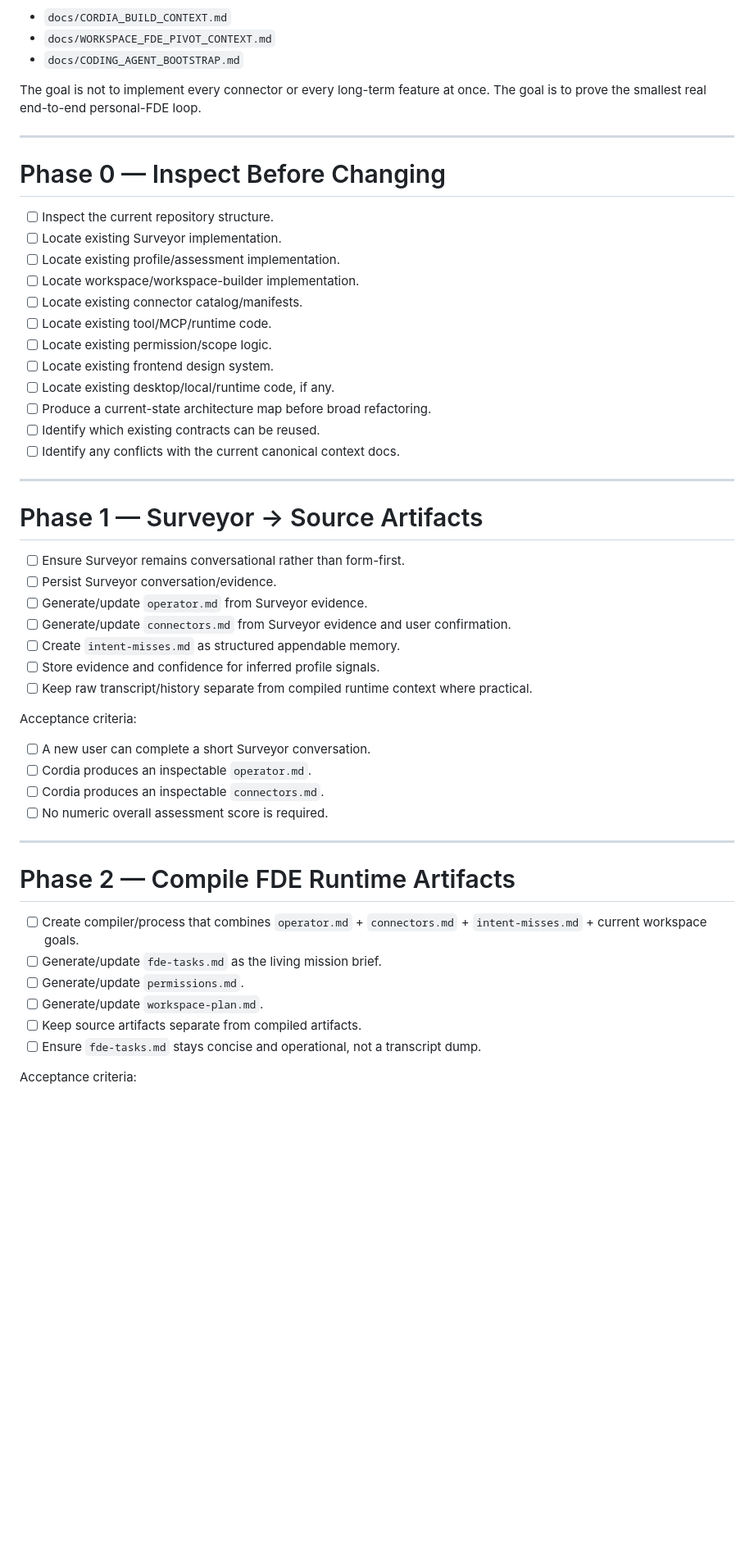
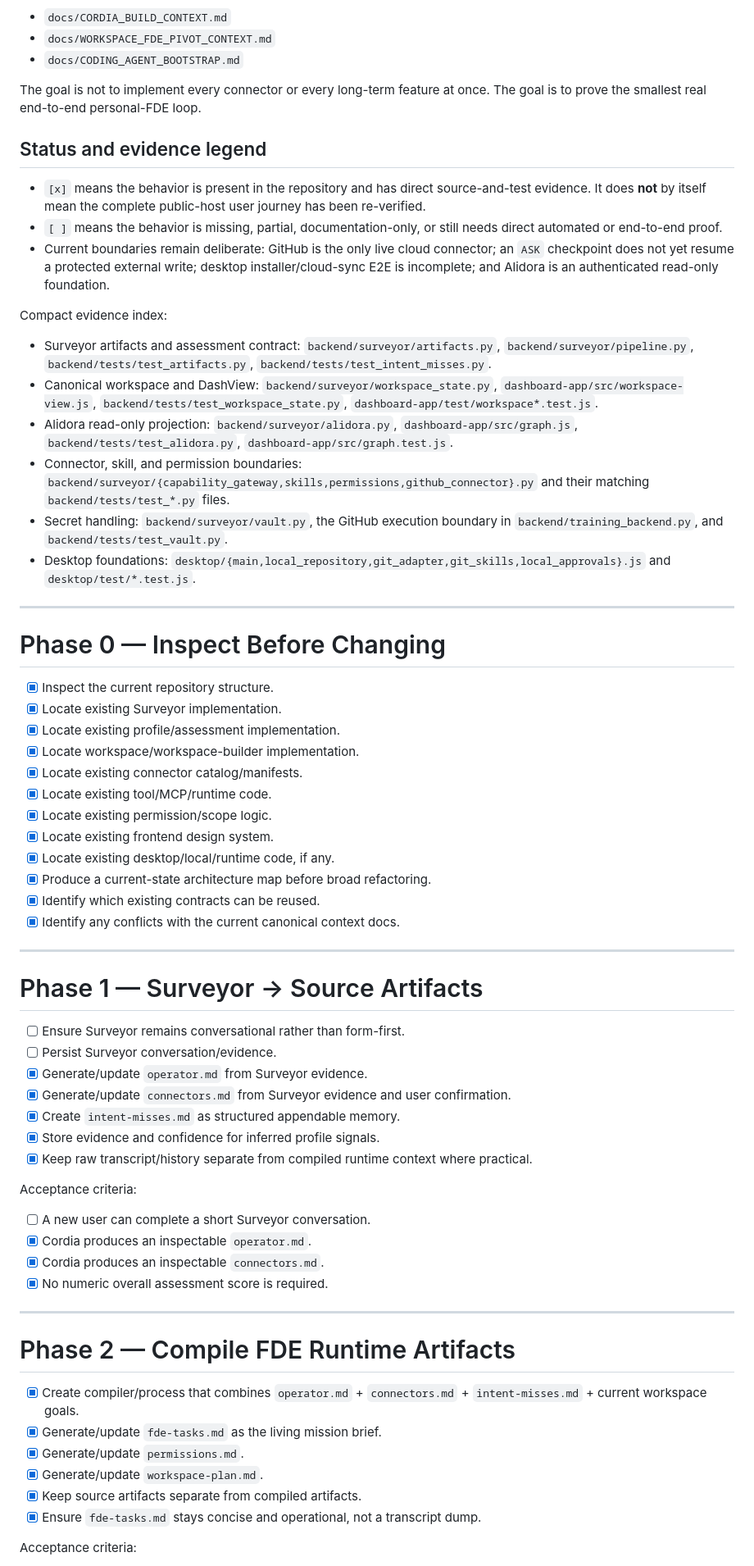
Before and after one commit to ItzJLaugh/Cordia, a Markdown page: docs/TODO_CORDIA_VERTICAL_SLICE.md, the part around one of its changes. Shown at 82% size. Rendered like a GitHub page; blank space fills up the shorter version.

Commit message:
docs: reconcile Cordia vertical slice evidence

```diff
--- a/docs/TODO_CORDIA_VERTICAL_SLICE.md
+++ b/docs/TODO_CORDIA_VERTICAL_SLICE.md
@@ -10,22 +10,37 @@ This checklist is the implementation companion to:
 
 The goal is not to implement every connector or every long-term feature at once. The goal is to prove the smallest real end-to-end personal-FDE loop.
 
+## Status and evidence legend
+
+- `[x]` means the behavior is present in the repository and has direct source-and-test evidence. It does **not** by itself mean the complete public-host user journey has been re-verified.
+- `[ ]` means the behavior is missing, partial, documentation-only, or still needs direct automated or end-to-end proof.
+- Current boundaries remain deliberate: GitHub is the only live cloud connector; an `ASK` checkpoint does not yet resume a protected external write; desktop installer/cloud-sync E2E is incomplete; and Alidora is an authenticated read-only foundation.
+
+Compact evidence index:
+
+- Surveyor artifacts and assessment contract: `backend/surveyor/artifacts.py`, `backend/surveyor/pipeline.py`, `backend/tests/test_artifacts.py`, `backend/tests/test_intent_misses.py`.
+- Canonical workspace and DashView: `backend/surveyor/workspace_state.py`, `dashboard-app/src/workspace-view.js`, `backend/tests/test_workspace_state.py`, `dashboard-app/test/workspace*.test.js`.
+- Alidora read-only projection: `backend/surveyor/alidora.py`, `dashboard-app/src/graph.js`, `backend/tests/test_alidora.py`, `dashboard-app/src/graph.test.js`.
+- Connector, skill, and permission boundaries: `backend/surveyor/{capability_gateway,skills,permissions,github_connector}.py` and their matching `backend/tests/test_*.py` files.
+- Secret handling: `backend/surveyor/vault.py`, the GitHub execution boundary in `backend/training_backend.py`, and `backend/tests/test_vault.py`.
+- Desktop foundations: `desktop/{main,local_repository,git_adapter,git_skills,local_approvals}.js` and `desktop/test/*.test.js`.
+
 ---
 
 # Phase 0 — Inspect Before Changing
 
-- [ ] Inspect the current repository structure.
-- [ ] Locate existing Surveyor implementation.
-- [ ] Locate existing profile/assessment implementation.
-- [ ] Locate workspace/workspace-builder implementation.
-- [ ] Locate existing connector catalog/manifests.
-- [ ] Locate existing tool/MCP/runtime code.
-- [ ] Locate existing permission/scope logic.
-- [ ] Locate existing frontend design system.
-- [ ] Locate existing desktop/local/runtime code, if any.
-- [ ] Produce a current-state architecture map before broad refactoring.
-- [ ] Identify which existing contracts can be reused.
-- [ ] Identify any conflicts with the current canonical context docs.
+- [x] Inspect the current repository structure.
+- [x] Locate existing Surveyor implementation.
+- [x] Locate existing profile/assessment implementation.
+- [x] Locate workspace/workspace-builder implementation.
+- [x] Locate existing connector catalog/manifests.
+- [x] Locate existing tool/MCP/runtime code.
+- [x] Locate existing permission/scope logic.
+- [x] Locate existing frontend design system.
+- [x] Locate existing desktop/local/runtime code, if any.
+- [x] Produce a current-state architecture map before broad refactoring.
+- [x] Identify which existing contracts can be reused.
+- [x] Identify any conflicts with the current canonical context docs.
 
 ---
 
@@ -33,29 +48,29 @@ The goal is not to implement every connector or every long-term feature at once.
 
 - [ ] Ensure Surveyor remains conversational rather than form-first.
 - [ ] Persist Surveyor conversation/evidence.
-- [ ] Generate/update `operator.md` from Surveyor evidence.
-- [ ] Generate/update `connectors.md` from Surveyor evidence and user confirmation.
-- [ ] Create `intent-misses.md` as structured appendable memory.
-- [ ] Store evidence and confidence for inferred profile signals.
-- [ ] Keep raw transcript/history separate from compiled runtime context where practical.
+- [x] Generate/update `operator.md` from Surveyor evidence.
+- [x] Generate/update `connectors.md` from Surveyor evidence and user confirmation.
+- [x] Create `intent-misses.md` as structured appendable memory.
+- [x] Store evidence and confidence for inferred profile signals.
+- [x] Keep raw transcript/history separate from compiled runtime context where practical.
 
 Acceptance criteria:
 
 - [ ] A new user can complete a short Surveyor conversation.
-- [ ] Cordia produces an inspectable `operator.md`.
-- [ ] Cordia produces an inspectable `connectors.md`.
-- [ ] No numeric overall assessment score is required.
+- [x] Cordia produces an inspectable `operator.md`.
+- [x] Cordia produces an inspectable `connectors.md`.
+- [x] No numeric overall assessment score is required.
 
 ---
 
 # Phase 2 — Compile FDE Runtime Artifacts
 
-- [ ] Create compiler/process that combines `operator.md` + `connectors.md` + `intent-misses.md` + current workspace goals.
-- [ ] Generate/update `fde-tasks.md` as the living mission brief.
-- [ ] Generate/update `permissions.md`.
-- [ ] Generate/update `workspace-plan.md`.
-- [ ] Keep source artifacts separate from compiled artifacts.
-- [ ] Ensure `fde-tasks.md` stays concise and operational, not a transcript dump.
+- [x] Create compiler/process that combines `operator.md` + `connectors.md` + `intent-misses.md` + current workspace goals.
+- [x] Generate/update `fde-tasks.md` as the living mission brief.
+- [x] Generate/update `permissions.md`.
+- [x] Generate/update `workspace-plan.md`.
+- [x] Keep source artifacts separate from compiled artifacts.
+- [x] Ensure `fde-tasks.md` stays concise and operational, not a transcript dump.
 
 Acceptance criteria:
 
```
Also changed, not shown: other parts of docs/TODO_CORDIA_VERTICAL_SLICE.md (+85 -85 lines).
